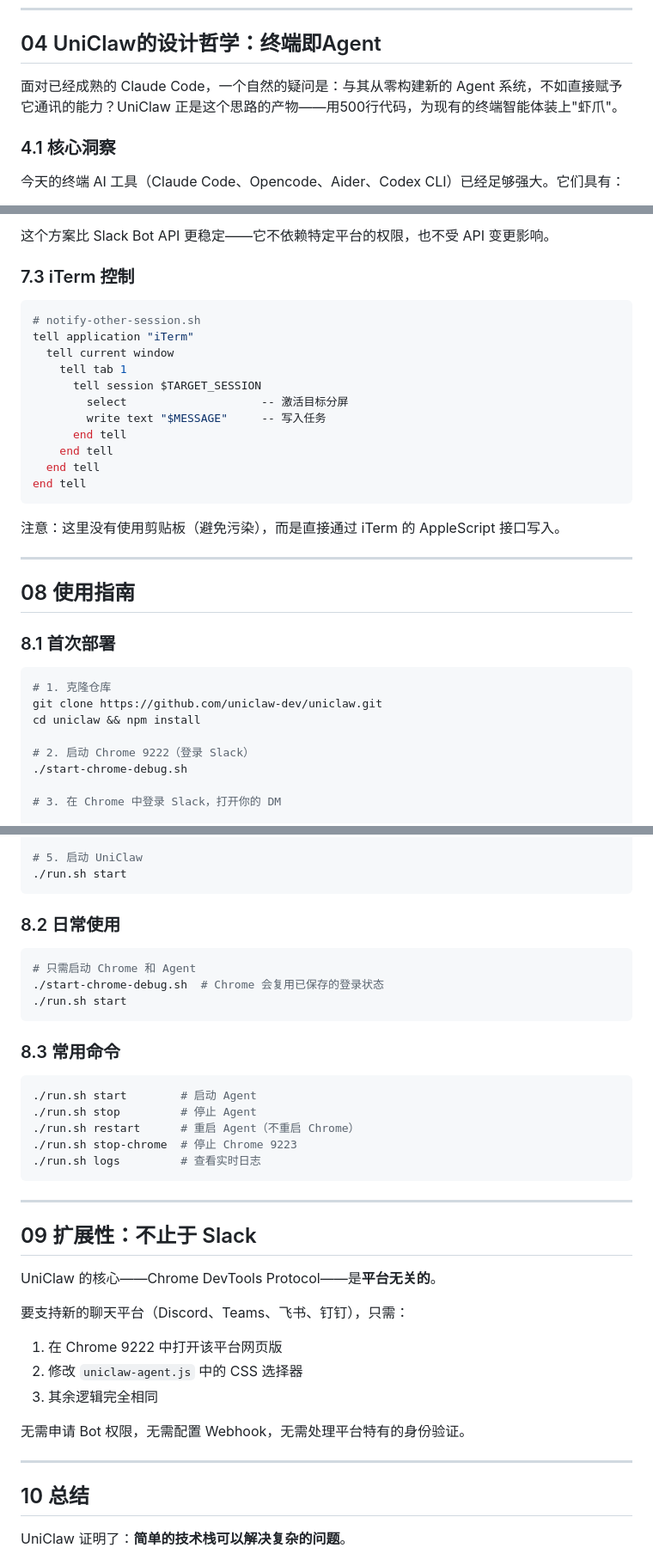
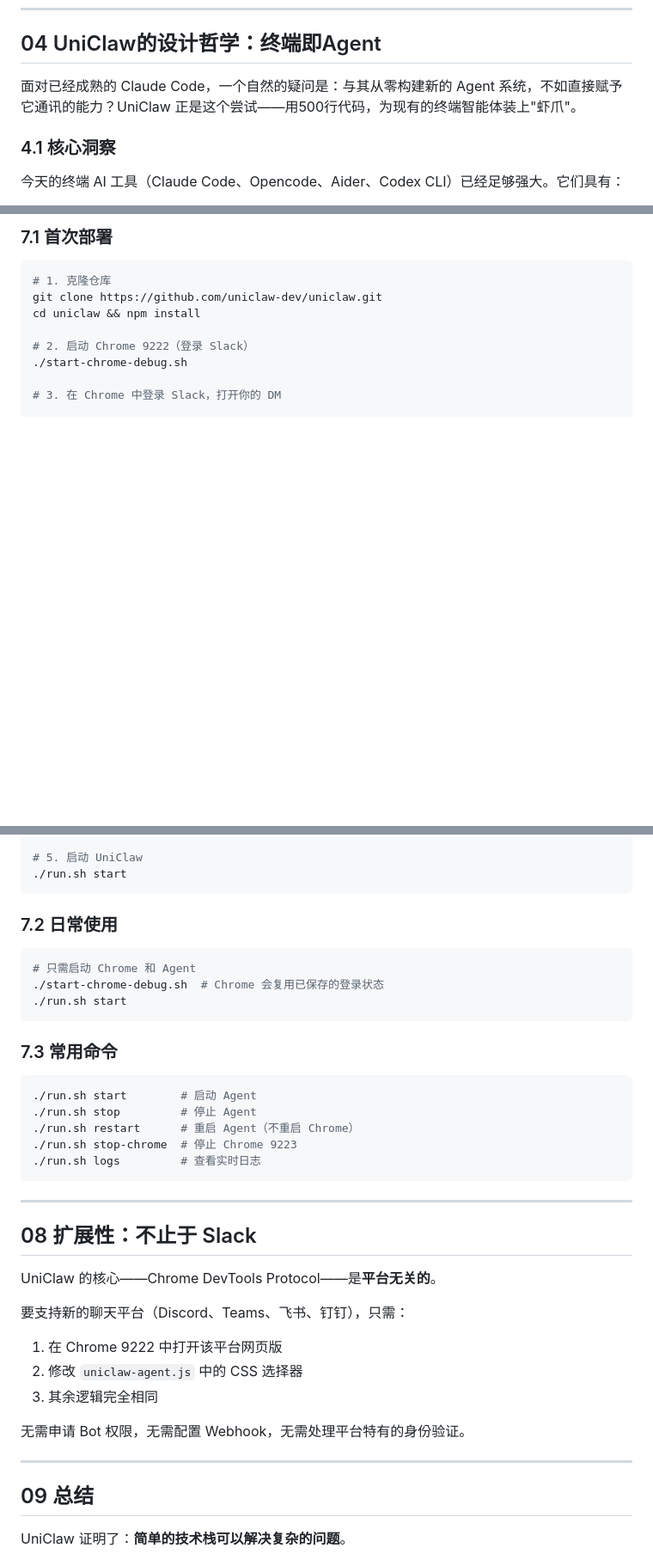
Before and after one commit to uniclaw-dev/uniclaw, a Markdown page: wechat-article.md, 3 parts joined by grey strips. Shown at 86% size. GitHub-like rendering; blank space fills up the shorter version.

````diff
--- a/wechat-article.md
+++ b/wechat-article.md
@@ -114,7 +114,7 @@ OpenClaw 的 Agent Session 是单线程的。如果一个任务正在执行（
 
 ## 04 UniClaw的设计哲学：终端即Agent
 
-面对已经成熟的 Claude Code，一个自然的疑问是：与其从零构建新的 Agent 系统，不如直接赋予它通讯的能力？UniClaw 正是这个思路的产物——用500行代码，为现有的终端智能体装上"虾爪"。
+面对已经成熟的 Claude Code，一个自然的疑问是：与其从零构建新的 Agent 系统，不如直接赋予它通讯的能力？UniClaw 正是这个尝试——用500行代码，为现有的终端智能体装上"虾爪"。
 
 ### 4.1 核心洞察
 
@@ -309,28 +251,4 @@ ws.send(JSON.stringify({
-这个方案比 Slack Bot API 更稳定——它不依赖特定平台的权限，也不受 API 变更影响。
-
-### 7.3 iTerm 控制
-
-```bash
-# notify-other-session.sh
-tell application "iTerm"
-  tell current window
-    tell tab 1
-      tell session $TARGET_SESSION
-        select                    -- 激活目标分屏
-        write text "$MESSAGE"     -- 写入任务
-      end tell
-    end tell
-  end tell
-end tell
-```
-
-注意：这里没有使用剪贴板（避免污染），而是直接通过 iTerm 的 AppleScript 接口写入。
-
----
-
-## 08 使用指南
-
-### 8.1 首次部署
+### 7.1 首次部署
 
 ```bash
 # 1. 克隆仓库
@@ -351,7 +269,7 @@ cd uniclaw && npm install
 ./run.sh start
 ```
 
-### 8.2 日常使用
+### 7.2 日常使用
 
 ```bash
 # 只需启动 Chrome 和 Agent
@@ -359,7 +277,7 @@ cd uniclaw && npm install
 ./run.sh start
 ```
 
-### 8.3 常用命令
+### 7.3 常用命令
 
 ```bash
 ./run.sh start        # 启动 Agent
@@ -371,7 +289,7 @@ cd uniclaw && npm install
 
 ---
 
-## 09 扩展性：不止于 Slack
+## 08 扩展性：不止于 Slack
 
 UniClaw 的核心——Chrome DevTools Protocol——是**平台无关的**。
 
@@ -385,7 +303,7 @@ UniClaw 的核心——Chrome DevTools Protocol——是**平台无关的**。
 
 ---
 
-## 10 总结
+## 09 总结
 
 UniClaw 证明了：**简单的技术栈可以解决复杂的问题**。
 
````
Also changed, not shown: other parts of wechat-article.md (+20 -78 lines).
